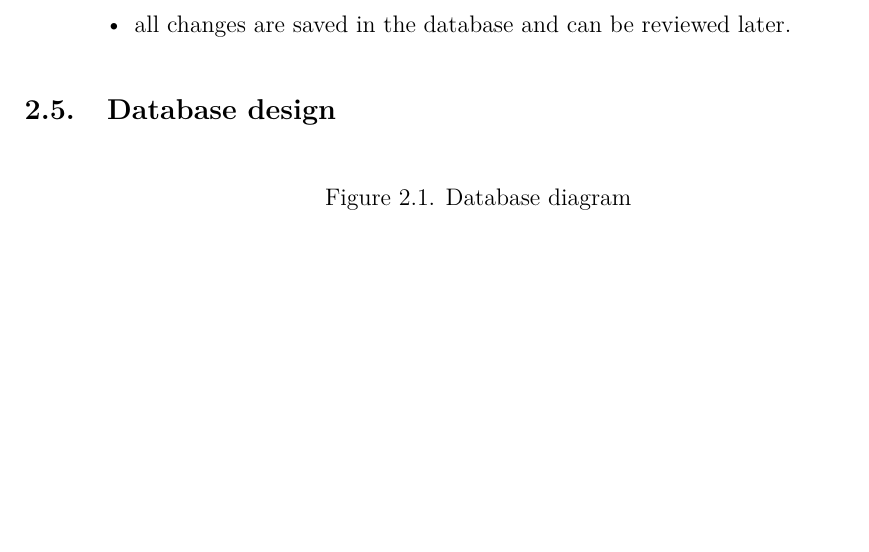
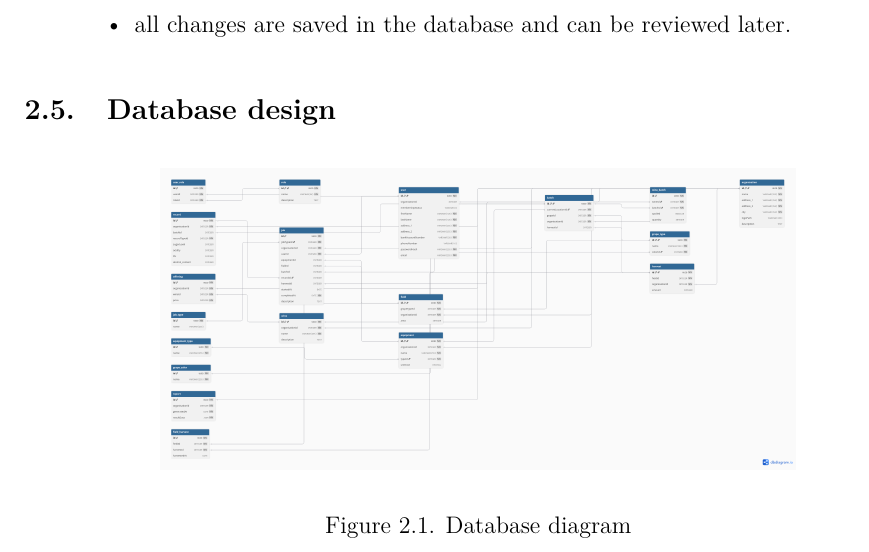
Before and after one commit to DooMx3/Inzynierka, a LaTeX document (docs/main.tex, which reads docs/chapters/system_design.tex): part of page 29 of 30, cut so that both start at the same text, the shorter picture padded with empty space. Compiled offline with pdfLaTeX.

Commit message:
IN-108: Add db diagram to doc

```diff
--- a/docs/chapters/system_design.tex
+++ b/docs/chapters/system_design.tex
@@ -574,6 +574,6 @@ User stories are a collection of features described from the perspective of the
 \subsection{Database design}
 \begin{figure}[ht]
     \centering
-    %\includegraphics[width=0.7\textwidth]{pictures/db-diagram.png}
+    \includegraphics[width=0.7\textwidth]{pictures/db-diagram.png}
     \caption{Database diagram}
 \end{figure}
```
Also changed, not shown: README.md, docs/pictures/db-diagram.png (added), docs/style/preamble.sty (line endings or trailing spaces).
